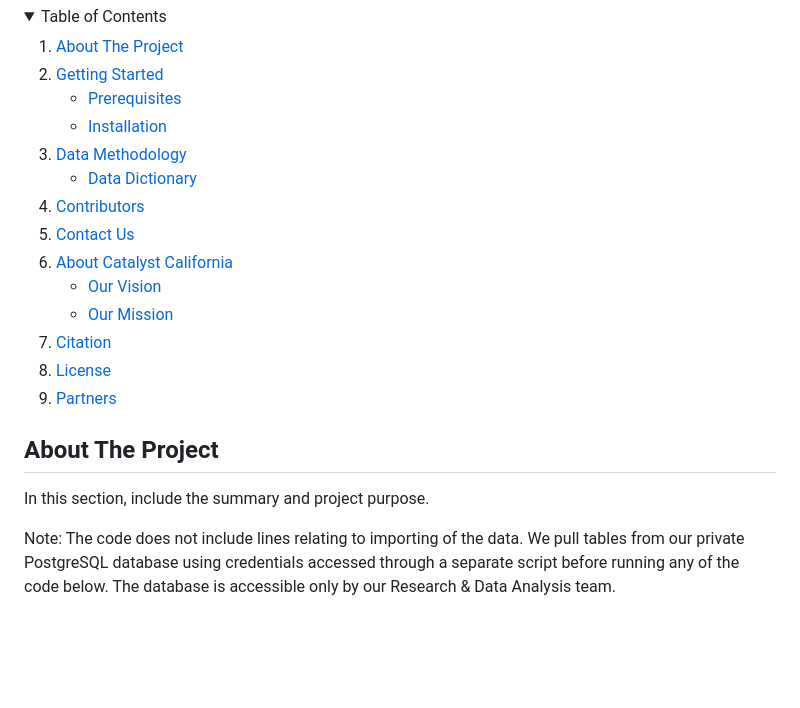
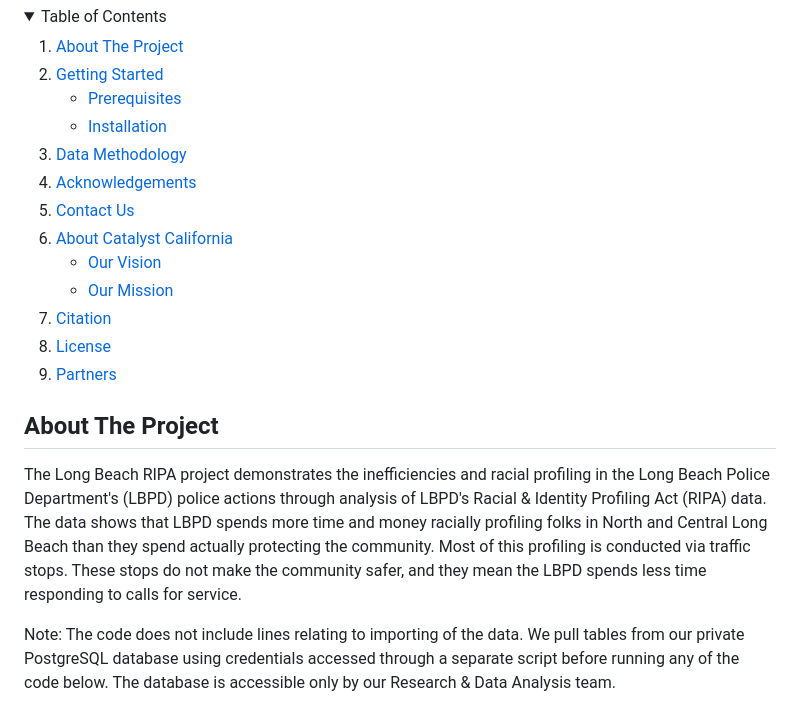
Before and after one commit to catalystcalifornia/lbripa, a Markdown page: README.md, the part around the change. GitHub-like rendering; folded sections open; blank space fills up the shorter version.

```diff
--- a/README.md
+++ b/README.md
@@ -16,12 +16,8 @@
         <li><a href="#installation">Installation</a></li>
       </ul>
     </li>
-    <li><a href="#data-methodology">Data Methodology</a>
-      <ul>
-        <li><a href="#data-dictionary">Data Dictionary</a></li>
-      </ul>
-    </li>
-    <li><a href="#contributors">Contributors</a></li>
+    <li><a href="#data-methodology">Data Methodology</a></li>
+    <li><a href="#contributors">Acknowledgements</a></li>
     <li><a href="#contact-us">Contact Us</a></li>
     <li><a href="#about-catalyst-california">About Catalyst California</a>
       <ul>
@@ -37,7 +33,7 @@
 
 ## About The Project
 
-In this section, include the summary and project purpose.
+The Long Beach RIPA project demonstrates the inefficiencies and racial profiling in the Long Beach Police Department's (LBPD) police actions through analysis of LBPD's Racial & Identity Profiling Act (RIPA) data. The data shows that LBPD spends more time and money racially profiling folks in North and Central Long Beach than they spend actually protecting the community. Most of this profiling is conducted via traffic stops. These stops do not make the community safer, and they mean the LBPD spends less time responding to calls for service.
 
 Note: The code does not include lines relating to importing of the data. We pull tables from our private PostgreSQL database using credentials accessed through a separate script before running any of the code below. The database is accessible only by our Research & Data Analysis team.
 
```
